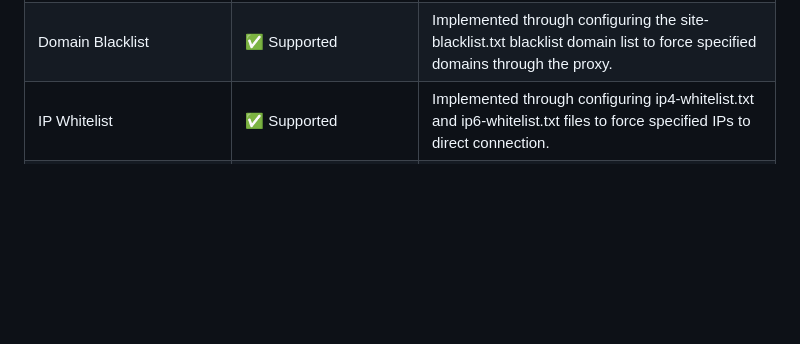
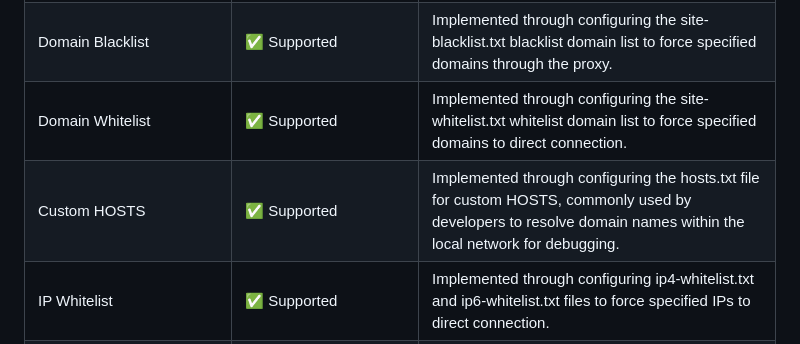
Before and after one commit to LandDuck/merlin-box, a Markdown page: README.md, the part around the change. Drawn GitHub-style; blank space fills up the shorter version.

Commit message:
feat: update README to include support for domain whitelist and custom HOSTS configurations

```diff
--- a/README.md
+++ b/README.md
@@ -75,6 +75,20 @@ This project aims to clearly separate responsibilities:
       <td>✅ Supported</td>
       <td>
         Implemented through configuring the site-blacklist.txt blacklist domain list to force specified domains through the proxy.
+      </td>
+    </tr>
+    <tr>
+      <td>Domain Whitelist</td>
+      <td>✅ Supported</td>
+      <td>
+        Implemented through configuring the site-whitelist.txt whitelist domain list to force specified domains to direct connection.
+      </td>
+    </tr>
+    <tr>
+      <td>Custom HOSTS</td>
+      <td>✅ Supported</td>
+      <td>
+        Implemented through configuring the hosts.txt file for custom HOSTS, commonly used by developers to resolve domain names within the local network for debugging.
       </td>
     </tr>
     <tr>
```
Also changed, not shown: README.zh-CN.md (+14 -0 lines).
